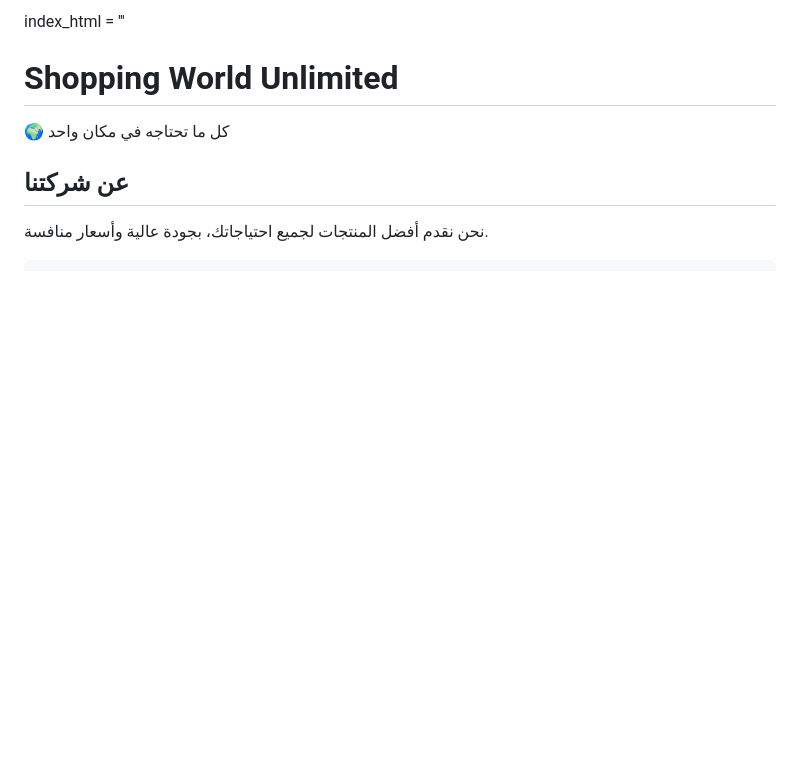
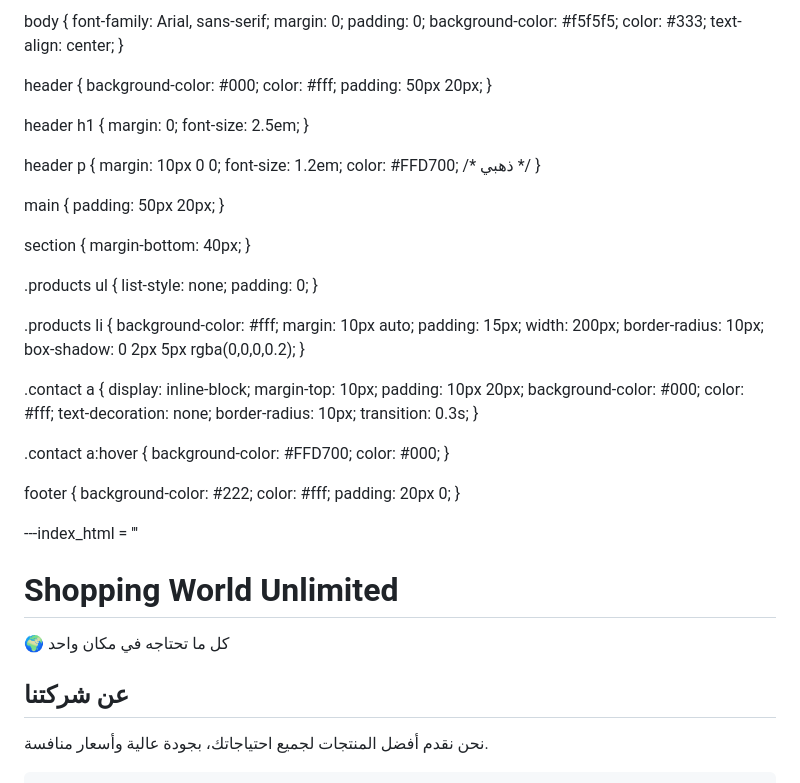
Before and after one commit to hamadaalassaer78-png/shopping-world-unlimited, a Markdown page: README.md, the part around the change. Rendered like a GitHub page; blank space fills up the shorter version.

```diff
--- a/README.md
+++ b/README.md
@@ -1,4 +1,75 @@
-index_html = '''<!DOCTYPE html>
+body {
+  font-family: Arial, sans-serif;
+  margin: 0;
+  padding: 0;
+  background-color: #f5f5f5;
+  color: #333;
+  text-align: center;
+}
+
+header {
+  background-color: #000;
+  color: #fff;
+  padding: 50px 20px;
+}
+
+header h1 {
+  margin: 0;
+  font-size: 2.5em;
+}
+
+header p {
+  margin: 10px 0 0;
+  font-size: 1.2em;
+  color: #FFD700; /* ذهبي */
+}
+
+main {
+  padding: 50px 20px;
+}
+
+section {
+  margin-bottom: 40px;
+}
+
+.products ul {
+  list-style: none;
+  padding: 0;
+}
+
+.products li {
+  background-color: #fff;
+  margin: 10px auto;
+  padding: 15px;
+  width: 200px;
+  border-radius: 10px;
+  box-shadow: 0 2px 5px rgba(0,0,0,0.2);
+}
+
+.contact a {
+  display: inline-block;
+  margin-top: 10px;
+  padding: 10px 20px;
+  background-color: #000;
+  color: #fff;
+  text-decoration: none;
+  border-radius: 10px;
+  transition: 0.3s;
+}
+
+.contact a:hover {
+  background-color: #FFD700;
+  color: #000;
+}
+
+footer {
+  background-color: #222;
+  color: #fff;
+  padding: 20px 0;
+}
+
+
+---index_html = '''<!DOCTYPE html>
 <html lang="ar">
 <head>
   <meta charset="UTF-8">
```
